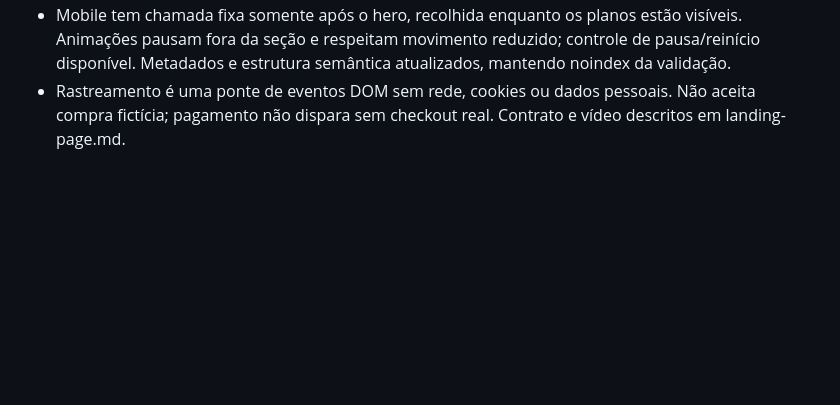
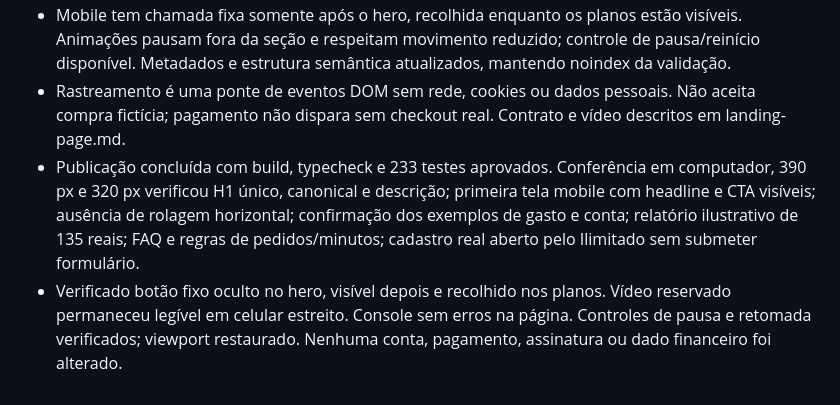
Before and after one commit to Anotaaibank/anotaai, a Markdown page: docs/verification.md, the part around the change. GitHub-like rendering; blank space fills up the shorter version.

Commit message:
docs: registra conferência da nova landing responsiva

```diff
--- a/docs/verification.md
+++ b/docs/verification.md
@@ -443,3 +443,5 @@ O log local mostrou a primeira chamada de `/api/assistant/finance` com HTTP 200
 - Exemplos mostram a confirmação real antes de anunciar registro. Não usam dados reais nem chamam a API. Vídeo tem poster reservado, sem simular reprodução. Cartão em preparação e Pix alternativo preservados.
 - Mobile tem chamada fixa somente após o hero, recolhida enquanto os planos estão visíveis. Animações pausam fora da seção e respeitam movimento reduzido; controle de pausa/reinício disponível. Metadados e estrutura semântica atualizados, mantendo noindex da validação.
 - Rastreamento é uma ponte de eventos DOM sem rede, cookies ou dados pessoais. Não aceita compra fictícia; pagamento não dispara sem checkout real. Contrato e vídeo descritos em landing-page.md.
+- Publicação concluída com build, typecheck e 233 testes aprovados. Conferência em computador, 390 px e 320 px verificou H1 único, canonical e descrição; primeira tela mobile com headline e CTA visíveis; ausência de rolagem horizontal; confirmação dos exemplos de gasto e conta; relatório ilustrativo de 135 reais; FAQ e regras de pedidos/minutos; cadastro real aberto pelo Ilimitado sem submeter formulário.
+- Verificado botão fixo oculto no hero, visível depois e recolhido nos planos. Vídeo reservado permaneceu legível em celular estreito. Console sem erros na página. Controles de pausa e retomada verificados; viewport restaurado. Nenhuma conta, pagamento, assinatura ou dado financeiro foi alterado.
```
